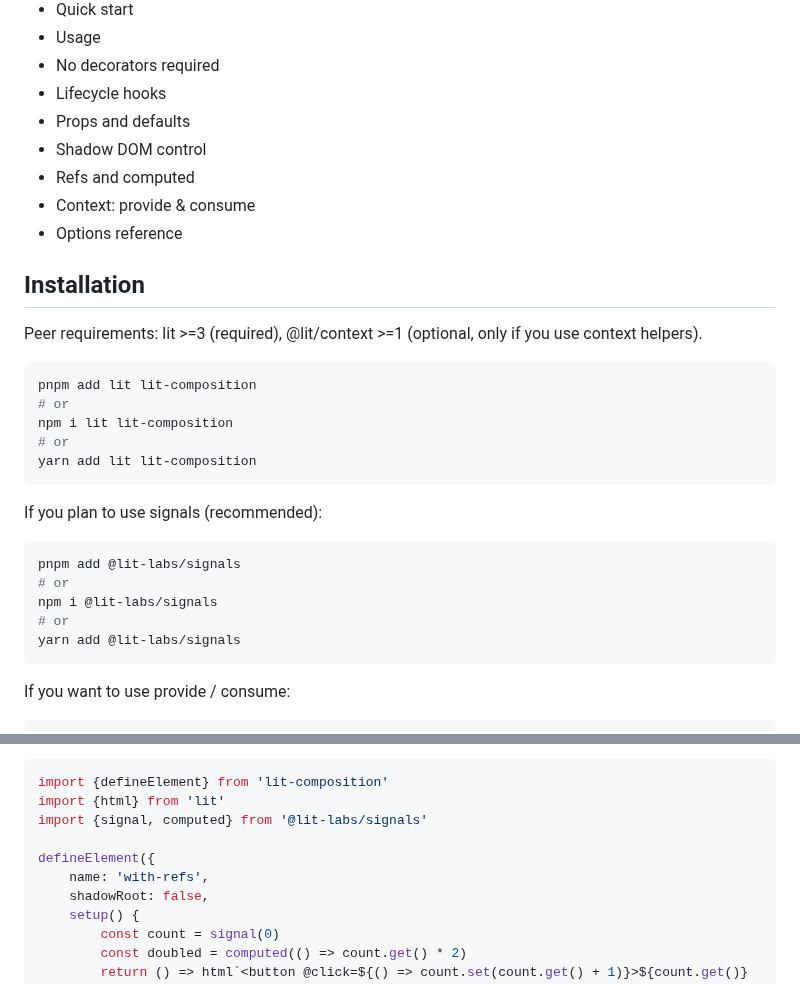
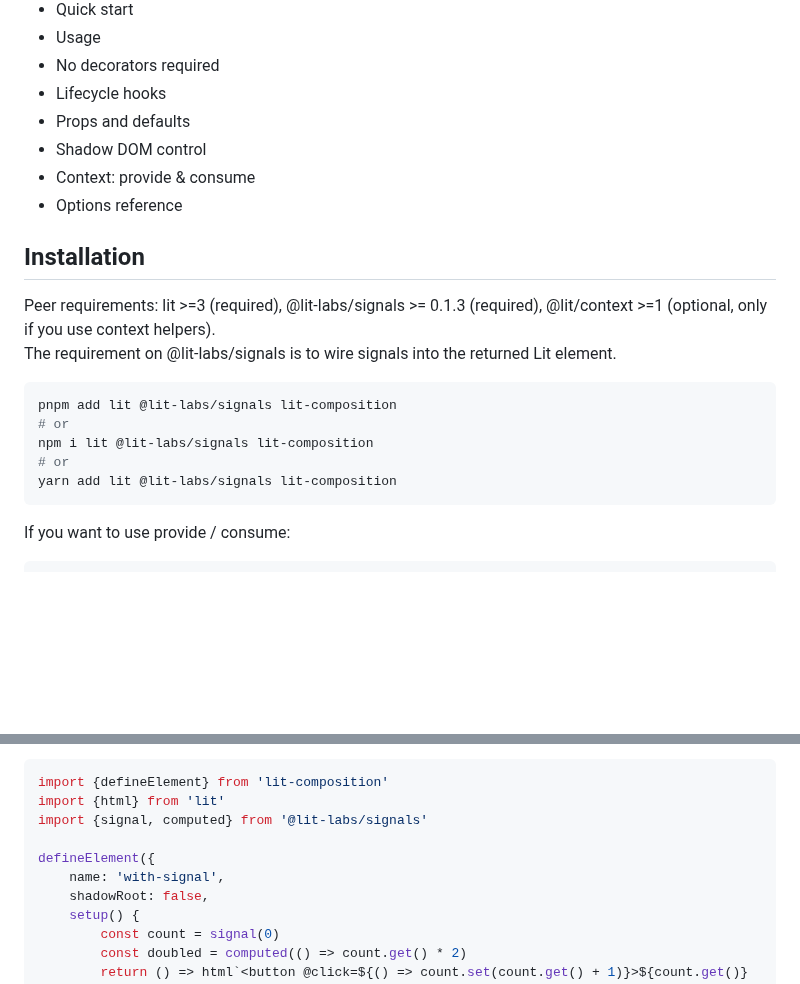
Before and after one commit to JorisAerts/lit-composition, a Markdown page: README.md, 2 parts joined by grey strips. Drawn GitHub-style; blank space fills up the shorter version.

````diff
--- a/README.md
+++ b/README.md
@@ -38,30 +38,21 @@ It requires no decorators and allows developers to write approved standardized J
 - Lifecycle hooks
 - Props and defaults
 - Shadow DOM control
-- Refs and computed
 - Context: provide & consume
 - Options reference
 
 ## Installation
 
-Peer requirements: lit >=3 (required), @lit/context >=1 (optional, only if you use context helpers).
+Peer requirements: lit >=3 (required), @lit-labs/signals >= 0.1.3 (required), @lit/context >=1 (optional, only if you
+use context helpers).
+The requirement on @lit-labs/signals is to wire signals into the returned Lit element.
 
 ```bash
-pnpm add lit lit-composition
+pnpm add lit @lit-labs/signals lit-composition
 # or
-npm i lit lit-composition
+npm i lit @lit-labs/signals lit-composition
 # or
-yarn add lit lit-composition
-```
-
-If you plan to use signals (recommended):
-
-```bash
-pnpm add @lit-labs/signals
-# or
-npm i @lit-labs/signals
-# or
-yarn add @lit-labs/signals
+yarn add lit @lit-labs/signals lit-composition
 ```
 
 If you want to use provide / consume:
@@ -289,7 +280,7 @@ import {html} from 'lit'
 import {signal, computed} from '@lit-labs/signals'
 
 defineElement({
-    name: 'with-refs',
+    name: 'with-signal',
     shadowRoot: false,
     setup() {
         const count = signal(0)
````
